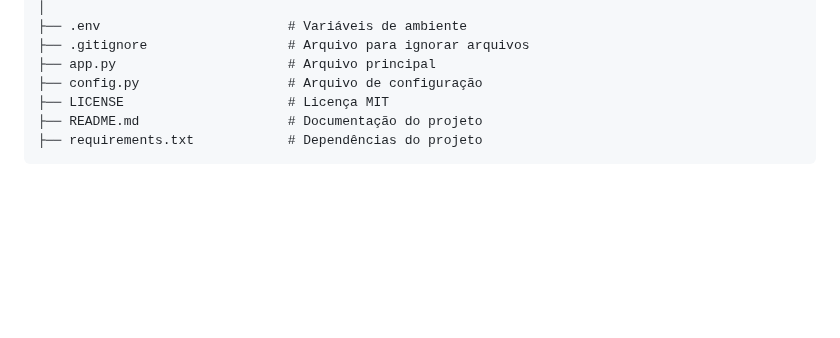
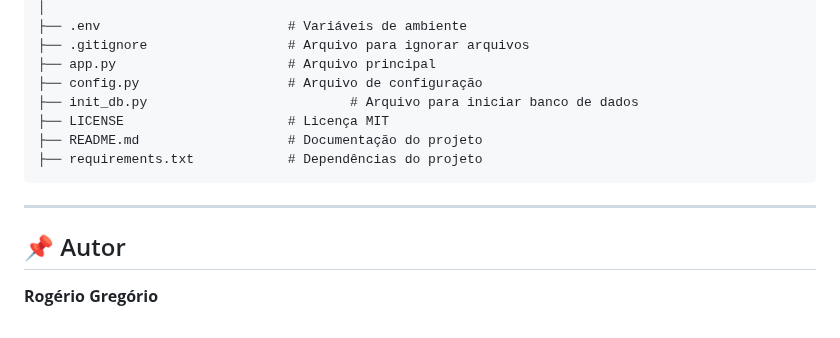
Before and after one commit to rogeriobgregorio/estudos-python, a Markdown page: auth-jwt/README.md, the part around the change. Rendered like a GitHub page; blank space fills up the shorter version.

````diff
--- a/auth-jwt/README.md
+++ b/auth-jwt/README.md
@@ -242,7 +242,14 @@ auth_jwt/
 ├── .gitignore                  # Arquivo para ignorar arquivos
 ├── app.py                      # Arquivo principal
 ├── config.py                   # Arquivo de configuração
+├── init_db.py					        # Arquivo para iniciar banco de dados
 ├── LICENSE                     # Licença MIT
 ├── README.md                   # Documentação do projeto
 ├── requirements.txt            # Dependências do projeto
 ```
+
+---
+
+## 📌 Autor
+
+**Rogério Gregório**
````
